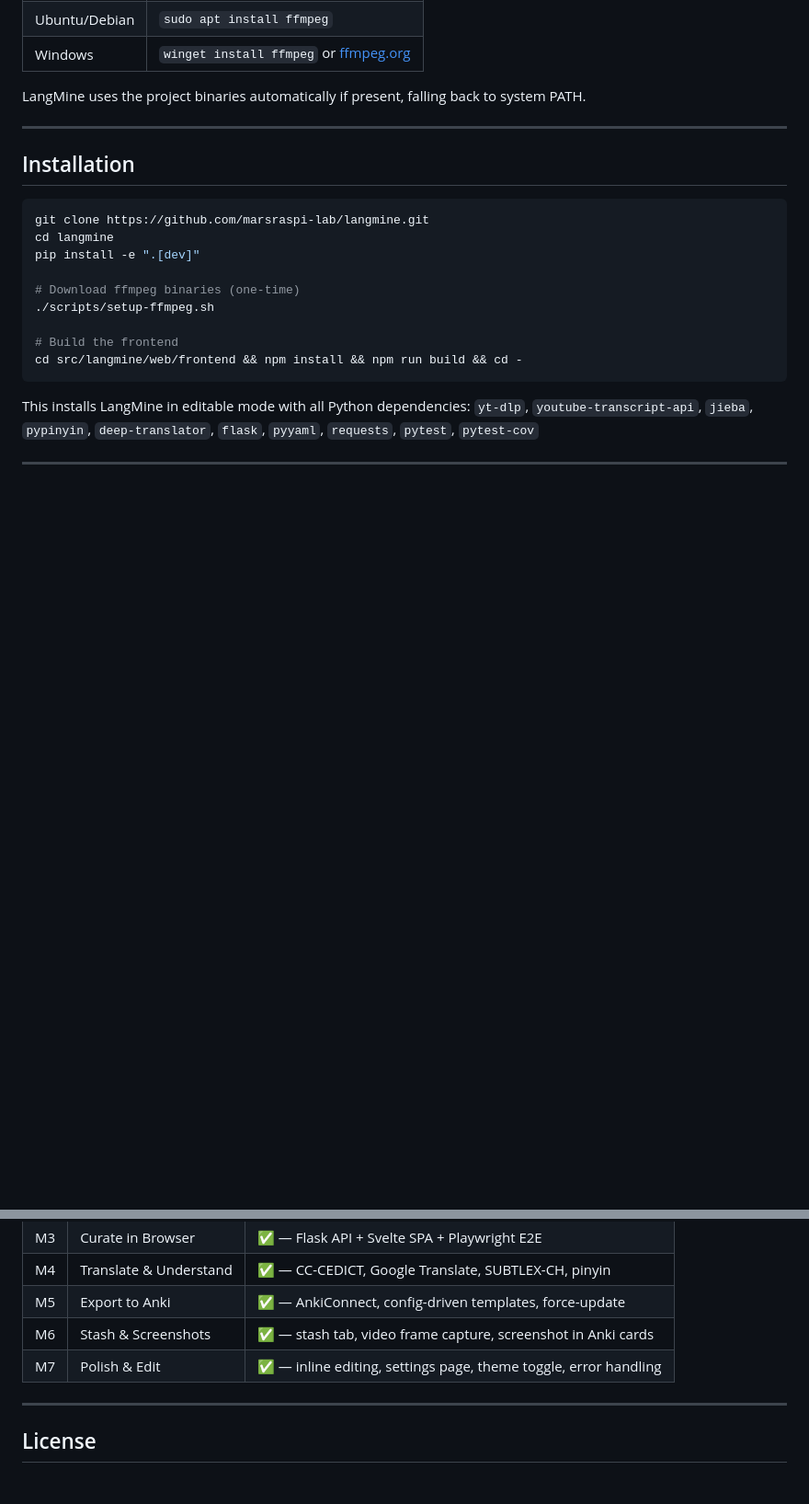
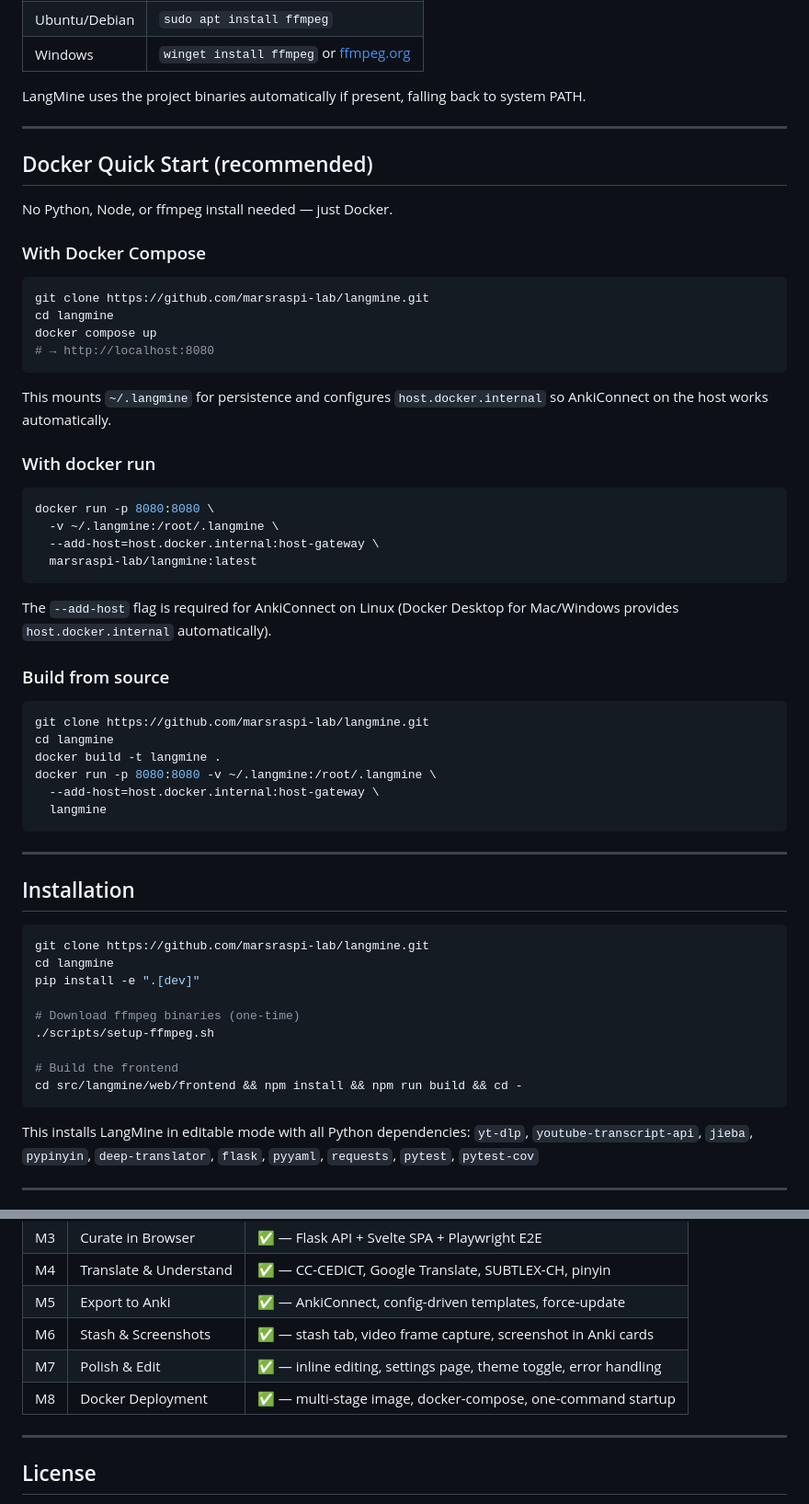
Before and after one commit to marsraspi-lab/langmine, a Markdown page: README.md, 2 parts joined by grey strips. Shown at 92% size. GitHub-like rendering; blank space fills up the shorter version.

Commit message:
docs(readme): add Docker quick-start section and M8 milestone

````diff
--- a/README.md
+++ b/README.md
@@ -30,6 +30,47 @@ This downloads static ARM64/x86_64 ffmpeg + ffprobe to `bin/`. If you prefer sys
 | Windows | `winget install ffmpeg` or [ffmpeg.org](https://ffmpeg.org/download.html) |
 
 LangMine uses the project binaries automatically if present, falling back to system PATH.
+
+---
+
+## Docker Quick Start (recommended)
+
+No Python, Node, or ffmpeg install needed — just Docker.
+
+### With Docker Compose
+
+```bash
+git clone https://github.com/marsraspi-lab/langmine.git
+cd langmine
+docker compose up
+# → http://localhost:8080
+```
+
+This mounts `~/.langmine` for persistence and configures
+`host.docker.internal` so AnkiConnect on the host works automatically.
+
+### With docker run
+
+```bash
+docker run -p 8080:8080 \
+  -v ~/.langmine:/root/.langmine \
+  --add-host=host.docker.internal:host-gateway \
+  marsraspi-lab/langmine:latest
+```
+
+The `--add-host` flag is required for AnkiConnect on Linux (Docker Desktop
+for Mac/Windows provides `host.docker.internal` automatically).
+
+### Build from source
+
+```bash
+git clone https://github.com/marsraspi-lab/langmine.git
+cd langmine
+docker build -t langmine .
+docker run -p 8080:8080 -v ~/.langmine:/root/.langmine \
+  --add-host=host.docker.internal:host-gateway \
+  langmine
+```
 
 ---
 
@@ -228,6 +269,7 @@ Frequency rank → badge mapping is pure domain logic in `domain/models.py`:
 | M5 | Export to Anki | ✅ — AnkiConnect, config-driven templates, force-update |
 | M6 | Stash & Screenshots | ✅ — stash tab, video frame capture, screenshot in Anki cards |
 | M7 | Polish & Edit | ✅ — inline editing, settings page, theme toggle, error handling |
+| M8 | Docker Deployment | ✅ — multi-stage image, docker-compose, one-command startup |
 
 ---
 
````
